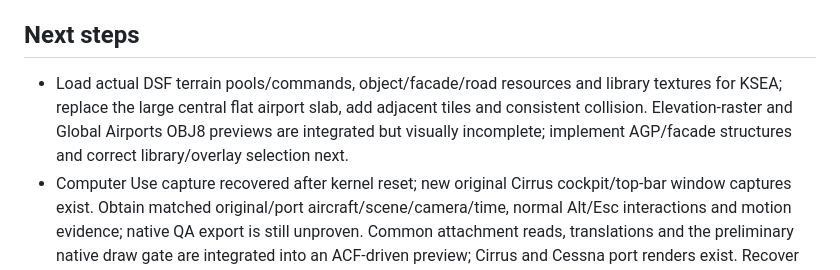
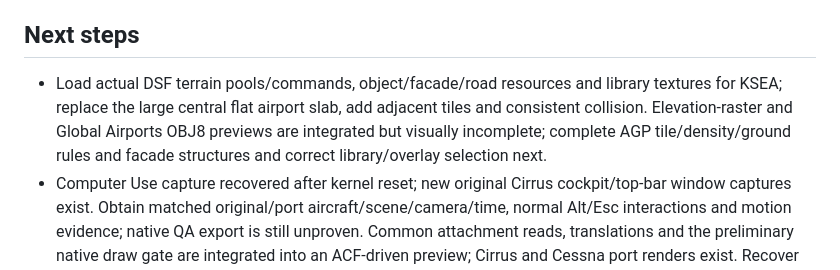
Before and after one commit to OpenXPlane/openXplane, a Markdown page: docs/COMPATIBILITY.md, the part around one of its changes. Drawn GitHub-style.

```diff
--- a/docs/COMPATIBILITY.md
+++ b/docs/COMPATIBILITY.md
@@ -30,7 +30,7 @@ A self-assessed rubric, not a measurement. Each subsystem has a weight (weights
 
 ## Next steps
 
-- Load actual DSF terrain pools/commands, object/facade/road resources and library textures for KSEA; replace the large central flat airport slab, add adjacent tiles and consistent collision. Elevation-raster and Global Airports OBJ8 previews are integrated but visually incomplete; implement AGP/facade structures and correct library/overlay selection next.
+- Load actual DSF terrain pools/commands, object/facade/road resources and library textures for KSEA; replace the large central flat airport slab, add adjacent tiles and consistent collision. Elevation-raster and Global Airports OBJ8 previews are integrated but visually incomplete; complete AGP tile/density/ground rules and facade structures and correct library/overlay selection next.
 - Computer Use capture recovered after kernel reset; new original Cirrus cockpit/top-bar window captures exist. Obtain matched original/port aircraft/scene/camera/time, normal Alt/Esc interactions and motion evidence; native QA export is still unproven. Common attachment reads, translations and the preliminary native draw gate are integrated into an ACF-driven preview; Cirrus and Cessna port renders exist. Recover later pass classification, actual camera/selected-cockpit state, kill datarefs, live attachment pose production and parent transforms, recover the original OBJ runtime evaluator and general registry/plugin bindings beneath the new live animation adapter, then capture matching original/port scenes. Propeller/RPM and tire-spin state remain unconnected. The new port KSEA frame and original Cirrus replay frames are separate baselines, not visual parity.
 - Bind recovered record predicate/class-string/label/shrink through recursive reset/callback/finish/factory with real input invariants; compose recovered actual append/growth into finish/callback/recursive-factory evidence; equality is now checked with real class/string bodies; recover allocator/free and record initializer/copy/assignment producers; compose recovered secondary14113ff10 through native parent/factory cohorts; recover settings/header-string/catalog producers beneath the recovered header1411222e0 and singleton/predicate1414cc7f0/1414cedd0, plus float1411363f0; bind original record/work/token/readiness/output/CRT/growth bodies in the now-composed finish/reset/callback/factory chain; recursive caller bodies now compose, but real pending-state production, further reentry and observer effects remain unverified. Recover real context/readiness/override/search/filter/erase/data/string-cleanup/allocator bodies. Both selection exits now execute originally alongside root/nested/context/weather/fifth in118 child factories; real registry/engine/scratch producers and ownership remain unproven. Bind actual engine query1417fb320 in root/nested/context/selection-constructor callers, recover notification/effect dispatch1410c9d10, sparse hash erase1406215a0, remaining iterator/growth/sort/payload and callback backing. Complete dialog/layout/widgets/singleton/Main Menu/teardown and original Alt/Esc/live GPU with paired screenshots/GIF/video.
 - Recover real window update/reset/delete/environment/final and document/dialog/binding effect bodies; factory/registry lifetime, opening ID3/Alt and full viewer integration remain incomplete.
```
Also changed, not shown: other parts of docs/COMPATIBILITY.md (+1 -1 lines), CHANGELOG.md (+9 -0 lines), research/DSF_OBJECTS.md (+28 -1 lines), site/assets/ksea-agp-20261026.png (added), 5 other files.
